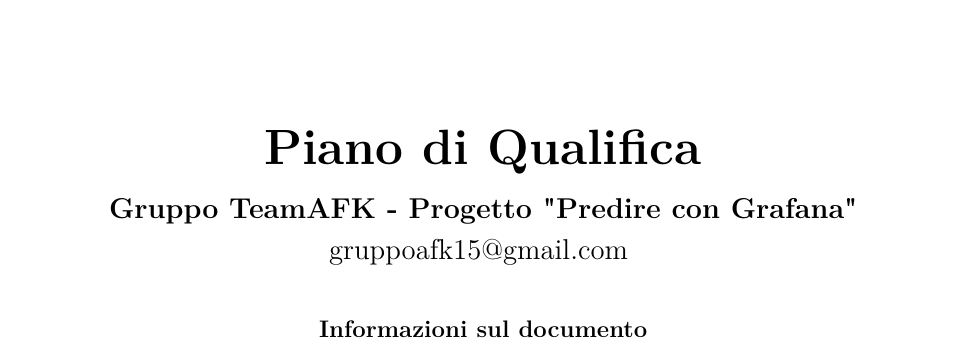
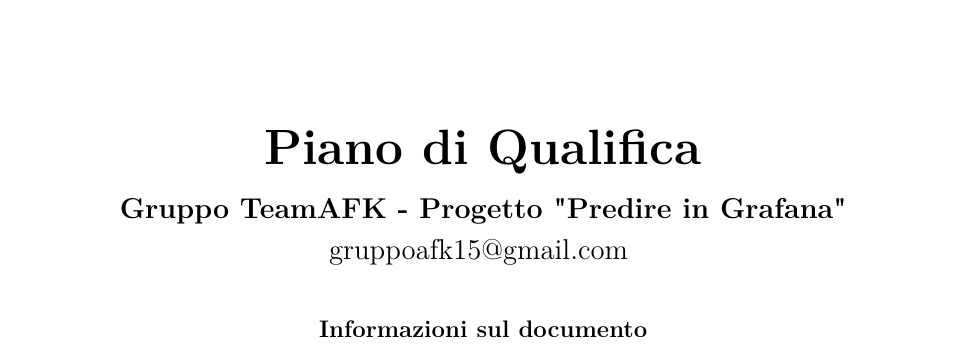
Before and after one commit to outshudi/gruppo15afk, a LaTeX document (Piano_di_qualifica/piano_di_qualifica.tex, which reads Piano_di_qualifica/sezioni/copertina.tex): part of page 1 of 7, cut so that both start at the same text. Compiled offline with pdfLaTeX.

Commit message:
Update copertina.tex

```diff
--- a/Piano_di_qualifica/sezioni/copertina.tex
+++ b/Piano_di_qualifica/sezioni/copertina.tex
@@ -14,7 +14,7 @@
 
 \newcommand{\Uso}{Esterno}
 
-\newcommand{\NomeProgetto}{"Predire con Grafana"}
+\newcommand{\NomeProgetto}{"Predire in Grafana"}
 
 \newcommand{\Mail}{gruppoafk15@gmail.com}
 
```
